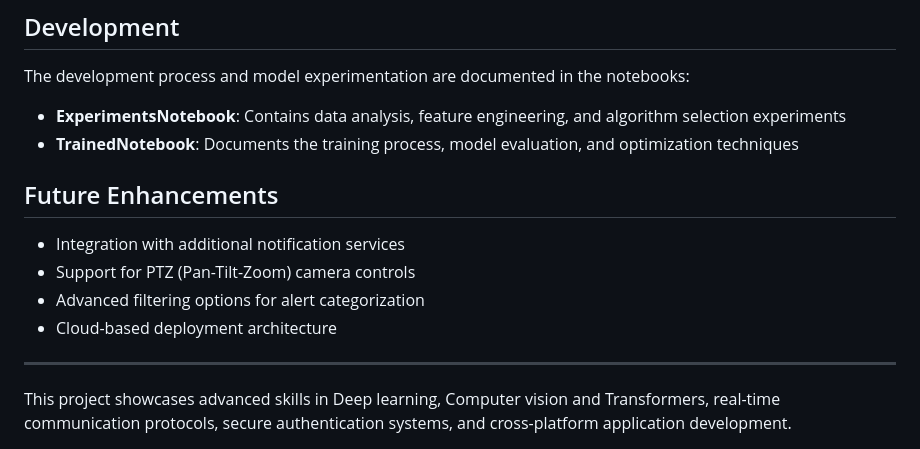
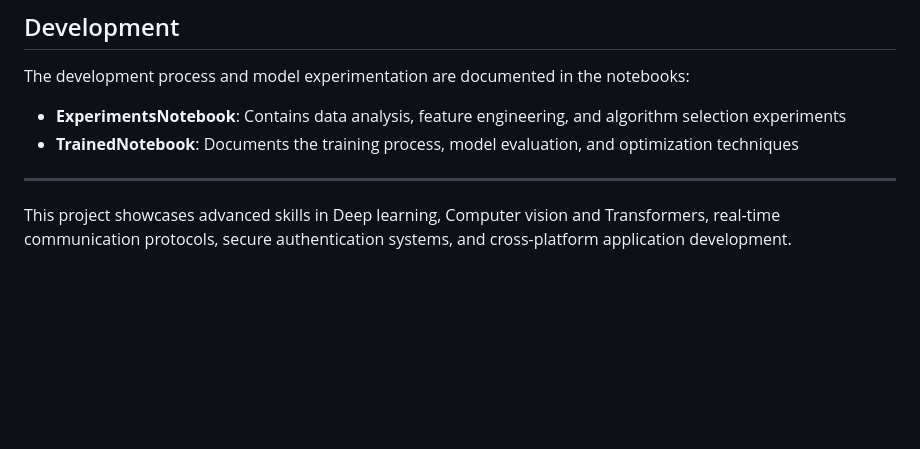
Before and after one commit to Prabesh1sharma/Surveillance-System-with-Unusual-Activity-Detection-and-Alert-System, a Markdown page: README.md, the part around the change. Rendered like a GitHub page; blank space fills up the shorter version.

```diff
--- a/README.md
+++ b/README.md
@@ -131,12 +131,6 @@ The development process and model experimentation are documented in the notebook
 - **ExperimentsNotebook**: Contains data analysis, feature engineering, and algorithm selection experiments
 - **TrainedNotebook**: Documents the training process, model evaluation, and optimization techniques
 
-## Future Enhancements
-
-- Integration with additional notification services
-- Support for PTZ (Pan-Tilt-Zoom) camera controls
-- Advanced filtering options for alert categorization
-- Cloud-based deployment architecture
 
 ---
 
```
